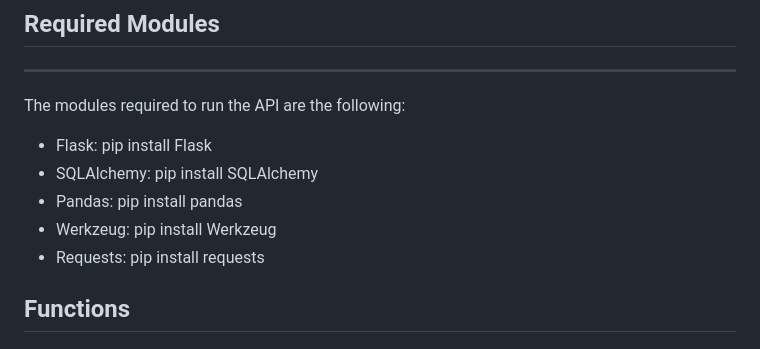
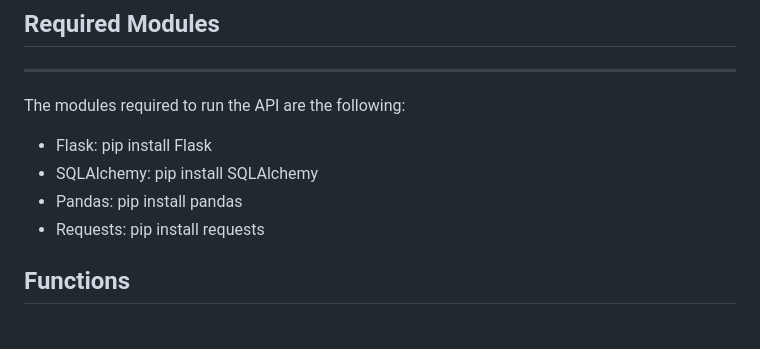
Before and after one commit to Niccoborg22/CloudRun-Retail-Dashboard, a Markdown page: FrontEnd/README.md, the part around one of its changes. Drawn GitHub-style.

```diff
--- a/FrontEnd/README.md
+++ b/FrontEnd/README.md
@@ -17,7 +17,6 @@ The modules required to run the API are the following:
 - Flask: pip install Flask
 - SQLAlchemy: pip install SQLAlchemy
 - Pandas: pip install pandas
-- Werkzeug: pip install Werkzeug
 - Requests: pip install requests
 
 ## Functions
```
Also changed, not shown: other parts of FrontEnd/README.md (+9 -0 lines).
